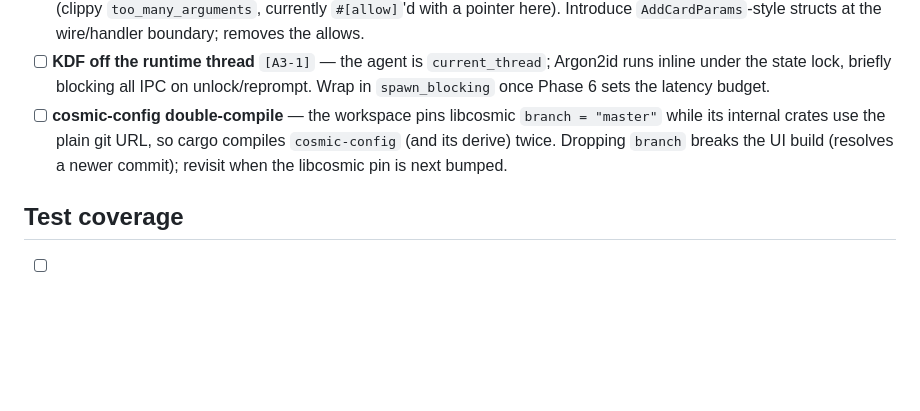
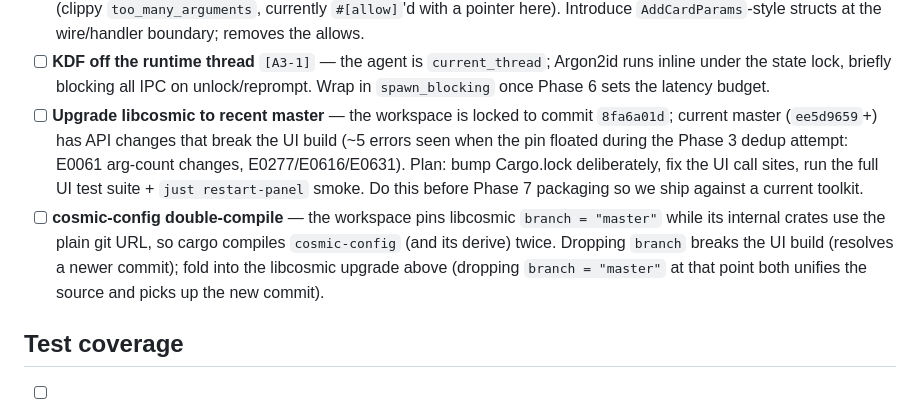
Before and after one commit to donatengit/cosmic-bwarden, a Markdown page: docs/roadmap.md, the part around the change. Rendered like a GitHub page; blank space fills up the shorter version.

Commit message:
docs(roadmap): add deliberate libcosmic master upgrade task
Co-Authored-By: Claude Fable 5 <noreply@anthropic.com>

```diff
--- a/docs/roadmap.md
+++ b/docs/roadmap.md
@@ -58,10 +58,17 @@ Items below tagged `[P1-n]` come from the Phase 1 security review
 - [ ] **KDF off the runtime thread** `[A3-1]` — the agent is `current_thread`; Argon2id
       runs inline under the state lock, briefly blocking all IPC on unlock/reprompt. Wrap
       in `spawn_blocking` once Phase 6 sets the latency budget.
+- [ ] **Upgrade libcosmic to recent master** — the workspace is locked to commit
+      `8fa6a01d`; current master (`ee5d9659`+) has API changes that break the UI build
+      (~5 errors seen when the pin floated during the Phase 3 dedup attempt: E0061
+      arg-count changes, E0277/E0616/E0631). Plan: bump Cargo.lock deliberately, fix the
+      UI call sites, run the full UI test suite + `just restart-panel` smoke. Do this
+      before Phase 7 packaging so we ship against a current toolkit.
 - [ ] **cosmic-config double-compile** — the workspace pins libcosmic `branch = "master"`
       while its internal crates use the plain git URL, so cargo compiles `cosmic-config`
       (and its derive) twice. Dropping `branch` breaks the UI build (resolves a newer
-      commit); revisit when the libcosmic pin is next bumped.
+      commit); fold into the libcosmic upgrade above (dropping `branch = "master"` at
+      that point both unifies the source and picks up the new commit).
 
 ## Test coverage
 
```
